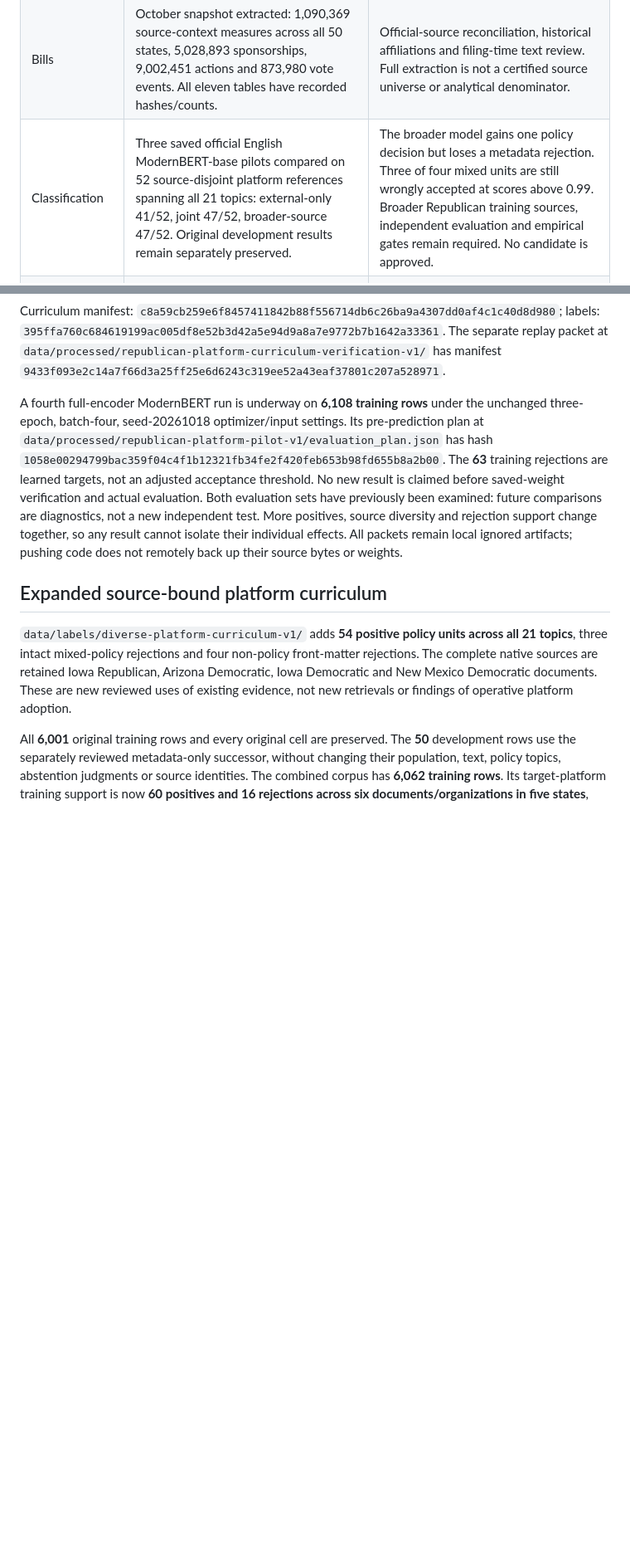
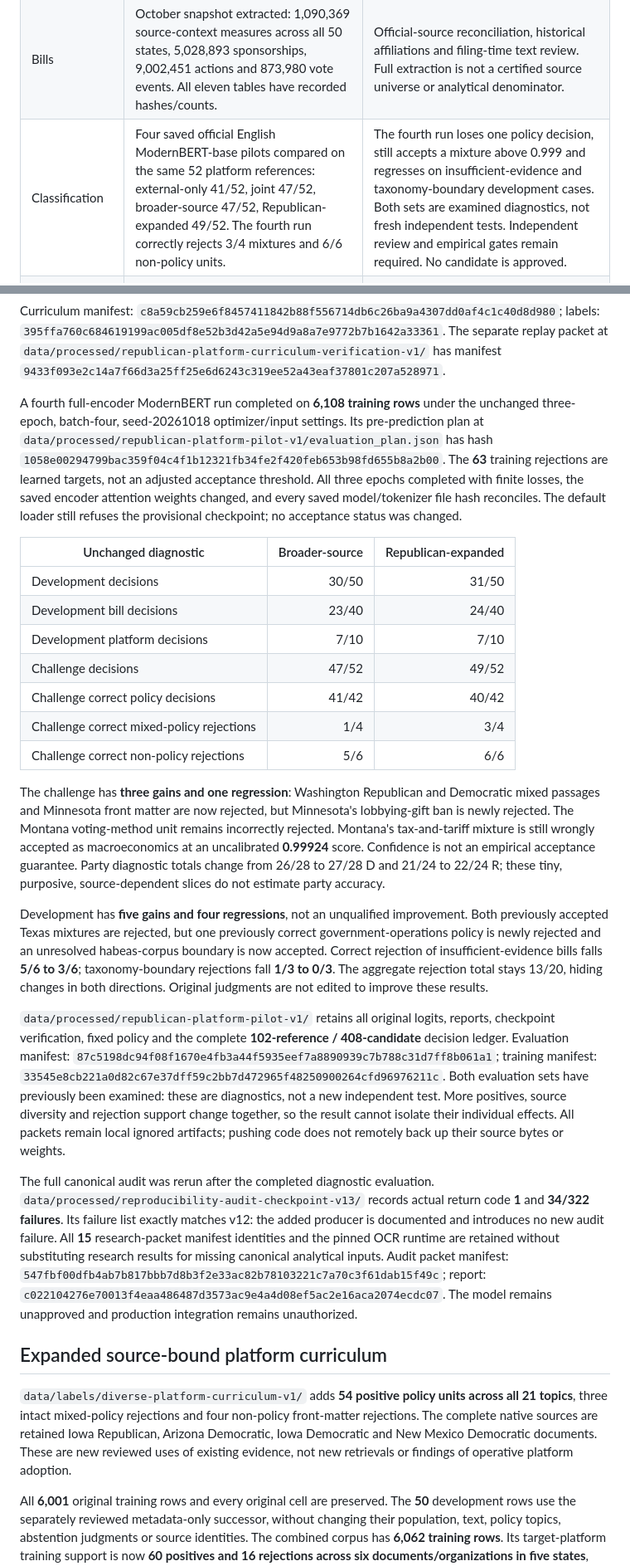
Before and after one commit to hanshanley/state-politics, a Markdown page: docs/AUDIT_STATUS.md, 2 parts joined by grey strips. Shown at 83% size. GitHub-like rendering; blank space fills up the shorter version.

Commit message:
Record fourth ModernBERT diagnostic gains and regressions without certification

```diff
--- a/docs/AUDIT_STATUS.md
+++ b/docs/AUDIT_STATUS.md
@@ -10,7 +10,7 @@ replacement classifier or establish complete contemporary coverage.
 | Contemporary platforms | Inventory v8 preserves 1,559 requests, including 1,440 retained responses across all 100 organizations, 119 failures and 1,371 body hashes. Corrected Alaska's stale host and recovered an image-only Massachusetts resolution. | Deferred navigation/images, OCR quality, source/institution/version adjudication and operative coverage remain unresolved. Retained responses are not verified platforms. |
 | Sponsorship | Party attribution uses validated historical memberships and a first-action date proxy; unresolved primary sponsors block D/R assignment. | Rebuild source bills and quantify attribution changes; the proxy is not an exact filing/sponsorship date. |
 | Bills | October snapshot extracted: 1,090,369 source-context measures across all 50 states, 5,028,893 sponsorships, 9,002,451 actions and 873,980 vote events. All eleven tables have recorded hashes/counts. | Official-source reconciliation, historical affiliations and filing-time text review. Full extraction is not a certified source universe or analytical denominator. |
-| Classification | Three saved official English ModernBERT-base pilots compared on 52 source-disjoint platform references spanning all 21 topics: external-only 41/52, joint 47/52, broader-source 47/52. Original development results remain separately preserved. | The broader model gains one policy decision but loses a metadata rejection. Three of four mixed units are still wrongly accepted at scores above 0.99. Broader Republican training sources, independent evaluation and empirical gates remain required. No candidate is approved. |
+| Classification | Four saved official English ModernBERT-base pilots compared on the same 52 platform references: external-only 41/52, joint 47/52, broader-source 47/52, Republican-expanded 49/52. The fourth run correctly rejects 3/4 mixtures and 6/6 non-policy units. | The fourth run loses one policy decision, still accepts a mixture above 0.999 and regresses on insufficient-evidence and taxonomy-boundary development cases. Both sets are examined diagnostics, not fresh independent tests. Independent review and empirical gates remain required. No candidate is approved. |
 | Labels | External CAP files recovered; split/group/exact-text and reviewed-platform source-body checks plus explicit reviewed-label provenance are implemented. | Source permissions, adapted-topic compatibility, near-duplicate families and reviewed state-domain training/development/test labels. |
 | Evaluation | Checkpoint-bound training/evaluation split isolation, development-only temperature/threshold selection, exact evidence joins, abstention accounting, per-topic and subgroup metrics. | Reviewer arrangement, frozen empirical gates, independent target tests and clustered uncertainty. No checkpoint can be certified by changing a status field. |
 | Companion | Local-only preview v9 exposes all 1,559 recovery captures, 119 failures and 61 alternative extraction identities across 55 OCR bodies, three DOCX bodies and one native-block body, alongside the 2,091 historical documents. The source ledger includes the corrected Arizona and Alaska registry rows. All 100 organization rows remain unresolved. | Audited classification/analysis exports, redistribution review and eventual report; no production integration is authorized. |
@@ -73,16 +73,61 @@ The separate replay packet at
 `data/processed/republican-platform-curriculum-verification-v1/` has manifest
 `9433f093e2c14a7f66d3a25ff25e6d6243c319ee52a43eaf37801c207a528971`.
 
-A fourth full-encoder ModernBERT run is underway on **6,108 training rows** under the
+A fourth full-encoder ModernBERT run completed on **6,108 training rows** under the
 unchanged three-epoch, batch-four, seed-20261018 optimizer/input settings. Its
 pre-prediction plan at `data/processed/republican-platform-pilot-v1/evaluation_plan.json`
 has hash `1058e00294799bac359f04c4f1b12321fb34fe2f420feb653b98fd655b8a2b00`.
 The **63** training rejections are learned targets, not an adjusted acceptance threshold.
-No new result is claimed before saved-weight verification and actual evaluation.
-Both evaluation sets have previously been examined: future comparisons are diagnostics,
-not a new independent test. More positives, source diversity and rejection support change
-together, so any result cannot isolate their individual effects. All packets remain local
-ignored artifacts; pushing code does not remotely back up their source bytes or weights.
+All three epochs completed with finite losses, the saved encoder attention weights
+changed, and every saved model/tokenizer file hash reconciles. The default loader still
+refuses the provisional checkpoint; no acceptance status was changed.
+
+| Unchanged diagnostic | Broader-source | Republican-expanded |
+|---|---:|---:|
+| Development decisions | 30/50 | 31/50 |
+| Development bill decisions | 23/40 | 24/40 |
+| Development platform decisions | 7/10 | 7/10 |
+| Challenge decisions | 47/52 | 49/52 |
+| Challenge correct policy decisions | 41/42 | 40/42 |
+| Challenge correct mixed-policy rejections | 1/4 | 3/4 |
+| Challenge correct non-policy rejections | 5/6 | 6/6 |
+
+The challenge has **three gains and one regression**: Washington Republican and Democratic
+mixed passages and Minnesota front matter are now rejected, but Minnesota's lobbying-gift
+ban is newly rejected. The Montana voting-method unit remains incorrectly rejected.
+Montana's tax-and-tariff mixture is still wrongly accepted as macroeconomics at an
+uncalibrated **0.99924** score. Confidence is not an empirical acceptance guarantee.
+Party diagnostic totals change from 26/28 to 27/28 D and 21/24 to 22/24 R; these tiny,
+purposive, source-dependent slices do not estimate party accuracy.
+
+Development has **five gains and four regressions**, not an unqualified improvement.
+Both previously accepted Texas mixtures are rejected, but one previously correct
+government-operations policy is newly rejected and an unresolved habeas-corpus boundary
+is now accepted. Correct rejection of insufficient-evidence bills falls **5/6 to 3/6**;
+taxonomy-boundary rejections fall **1/3 to 0/3**. The aggregate rejection total stays
+13/20, hiding changes in both directions. Original judgments are not edited to improve
+these results.
+
+`data/processed/republican-platform-pilot-v1/` retains all original logits, reports,
+checkpoint verification, fixed policy and the complete **102-reference / 408-candidate**
+decision ledger. Evaluation manifest:
+`87c5198dc94f08f1670e4fb3a44f5935eef7a8890939c7b788c31d7ff8b061a1`;
+training manifest:
+`33545e8cb221a0d82c67e37dff59c2bb7d472965f48250900264cfd96976211c`.
+Both evaluation sets have previously been examined: these are diagnostics, not a new
+independent test. More positives, source diversity and rejection support change together,
+so the result cannot isolate their individual effects. All packets remain local ignored
+artifacts; pushing code does not remotely back up their source bytes or weights.
+
+The full canonical audit was rerun after the completed diagnostic evaluation.
+`data/processed/reproducibility-audit-checkpoint-v13/` records actual return code **1**
+and **34/322 failures**. Its failure list exactly matches v12: the added producer is
+documented and introduces no new audit failure. All **15** research-packet manifest
+identities and the pinned OCR runtime are retained without substituting research results
+for missing canonical analytical inputs. Audit packet manifest:
+`547fbf00dfb4ab7b817bbb7d8b3f2e33ac82b78103221c7a70c3f61dab15f49c`;
+report: `c022104276e70013f4eaa486487d3573ac9e4a4d08ef5ac2e16aca2074ecdc07`.
+The model remains unapproved and production integration remains unauthorized.
 
 ## Expanded source-bound platform curriculum
 
```
Also changed, not shown: docs/METHODS.md (+9 -0 lines).
